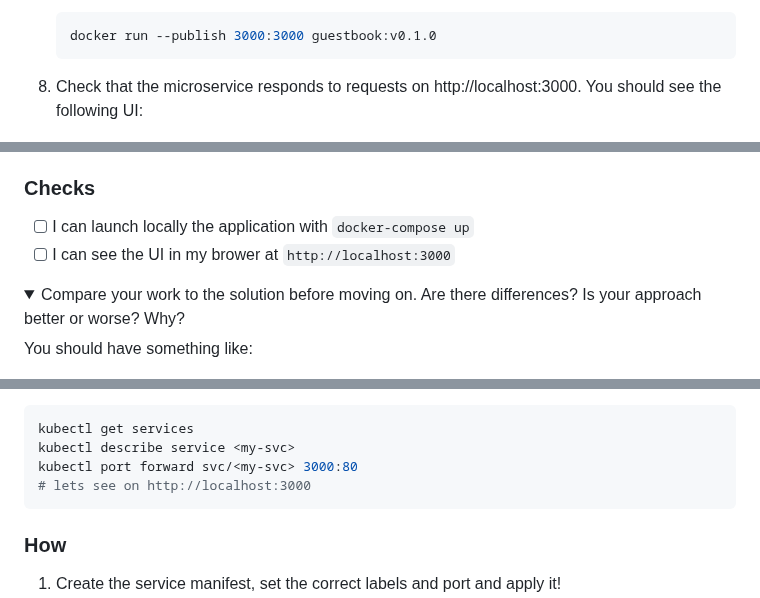
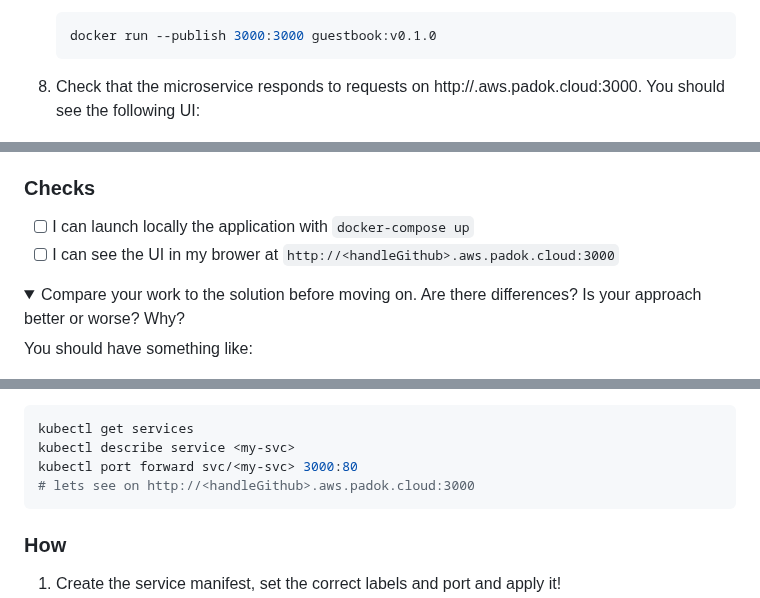
Before and after one commit to padok-team/dojo-guestbook, a Markdown page: README.md, 3 parts joined by grey strips. GitHub-like rendering; folded sections open.

Commit message:
fix: localhost replaced by FQDN

````diff
--- a/README.md
+++ b/README.md
@@ -166,7 +166,7 @@ You can follow such [a tutorial](https://docs.docker.com/language/golang/build-i
    ```
 
 7. Check that the microservice responds to requests on
-   http://localhost:3000. You should see the following UI:
+   http://<handleGithub>.aws.padok.cloud:3000. You should see the following UI:
 
    ![Local guestbook no DB](./.assets/local-guestbook-no-db.png)
 
@@ -230,7 +230,7 @@ There is a [_get started_](https://docs.docker.com/compose/gettingstarted/) arti
 ### Checks
 
 - [ ] I can launch locally the application with `docker-compose up`
-- [ ] I can see the UI in my brower at `http://localhost:3000`
+- [ ] I can see the UI in my brower at `http://<handleGithub>.aws.padok.cloud:3000`
 
 <details>
 <summary>Compare your work to the solution before moving on. Are there differences? Is your approach better or worse? Why?</summary>
@@ -497,7 +497,7 @@ Here is the [official documentation](https://kubernetes.io/docs/concepts/service
 kubectl get services
 kubectl describe service <my-svc>
 kubectl port forward svc/<my-svc> 3000:80
-# lets see on http://localhost:3000
+# lets see on http://<handleGithub>.aws.padok.cloud:3000
 ```
 
 ### How
````
